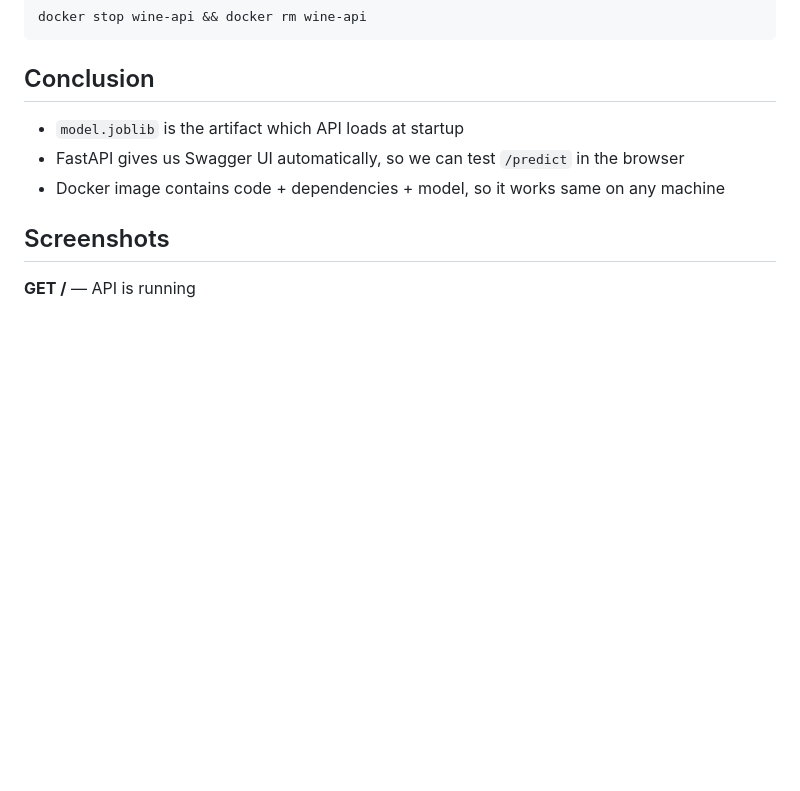
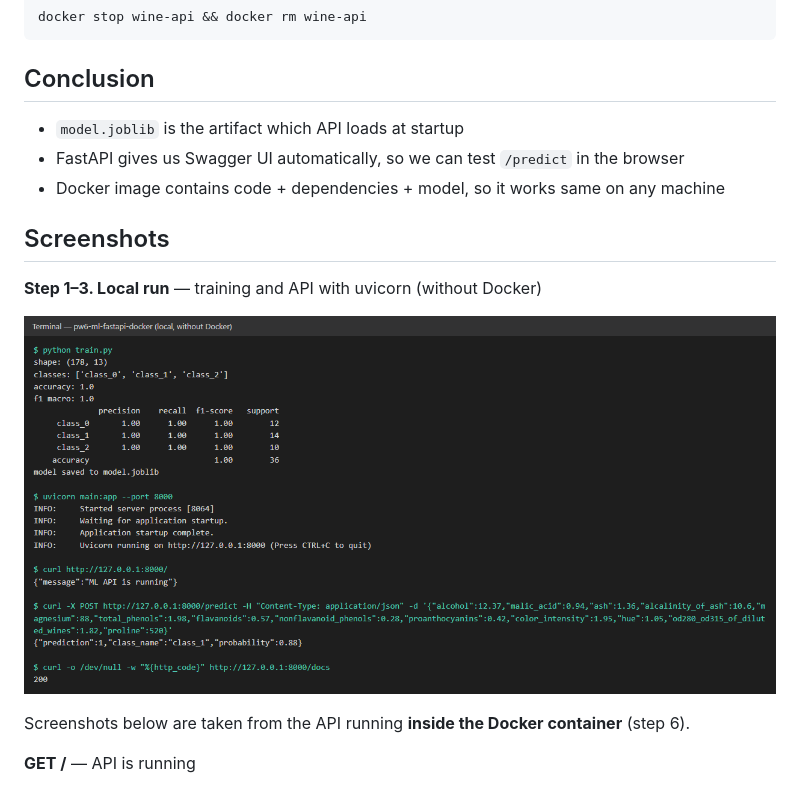
Before and after one commit to zhaqsylyqq/pw6-ml-fastapi-docker, a Markdown page: README.md, the part around the change. GitHub-like rendering; pictures changed too: screenshots/00_local_uvicorn.png (added); blank space fills up the shorter version.

Commit message:
Add local uvicorn run screenshot

```diff
--- a/README.md
+++ b/README.md
@@ -86,6 +86,12 @@ docker stop wine-api && docker rm wine-api
 
 ## Screenshots
 
+**Step 1–3. Local run** — training and API with uvicorn (without Docker)
+
+![local](screenshots/00_local_uvicorn.png)
+
+Screenshots below are taken from the API running **inside the Docker container** (step 6).
+
 **GET /** — API is running
 
 ![root](screenshots/01_root.png)
```
